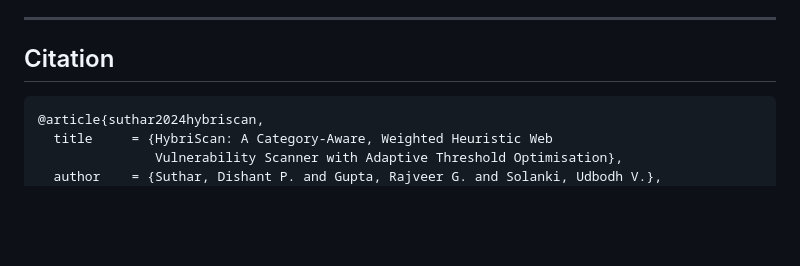
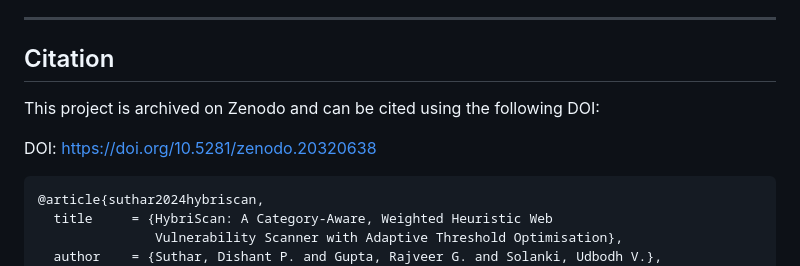
Before and after one commit to Anonymous-Artist/hybriscan, a Markdown page: README.md, the part around the change. Drawn GitHub-style; blank space fills up the shorter version.

Commit message:
Added Zenodo DOI citation

````diff
--- a/README.md
+++ b/README.md
@@ -372,6 +372,10 @@ The authors accept no liability for misuse.
 
 ## Citation
 
+This project is archived on Zenodo and can be cited using the following DOI:
+
+DOI: https://doi.org/10.5281/zenodo.20320638
+
 ```bibtex
 @article{suthar2024hybriscan,
   title     = {HybriScan: A Category-Aware, Weighted Heuristic Web
````
